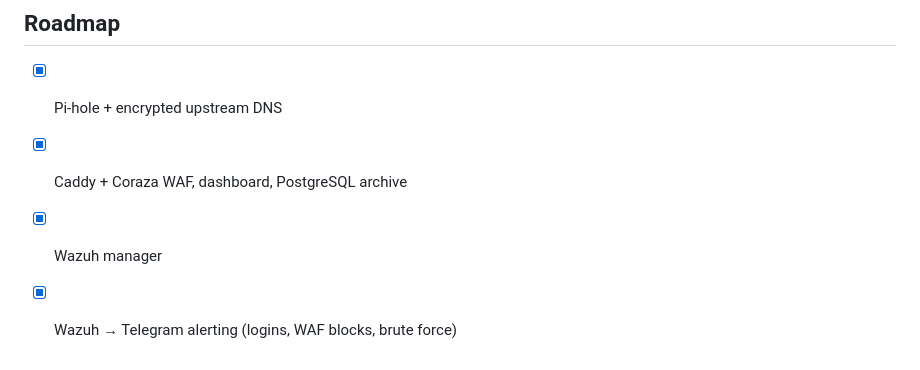
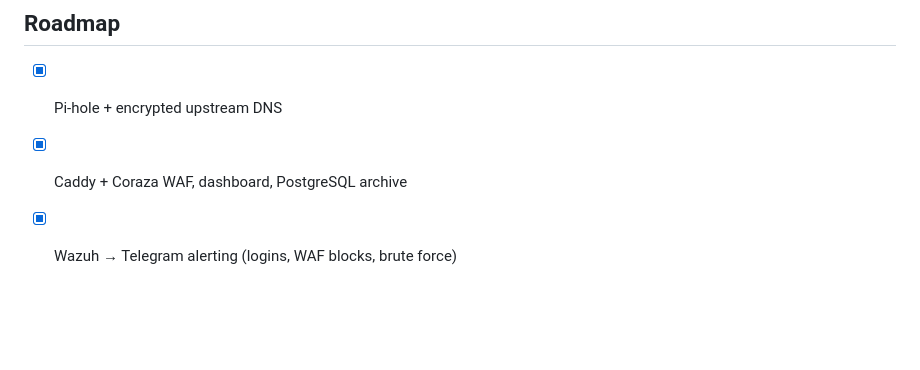
Before and after one commit to javidanagha/homeserver, a Markdown page: README.md, the part around the change. Rendered like a GitHub page; blank space fills up the shorter version.

Commit message:
Update roadmap in README
Removed Wazuh manager from the roadmap.

```diff
--- a/README.md
+++ b/README.md
@@ -95,5 +95,4 @@ Configs are sanitized: credentials, keys, certificates and network-specific secr
 
 - [x] Pi-hole + encrypted upstream DNS
 - [x] Caddy + Coraza WAF, dashboard, PostgreSQL archive
-- [x] Wazuh manager
 - [x] Wazuh → Telegram alerting (logins, WAF blocks, brute force)
```
